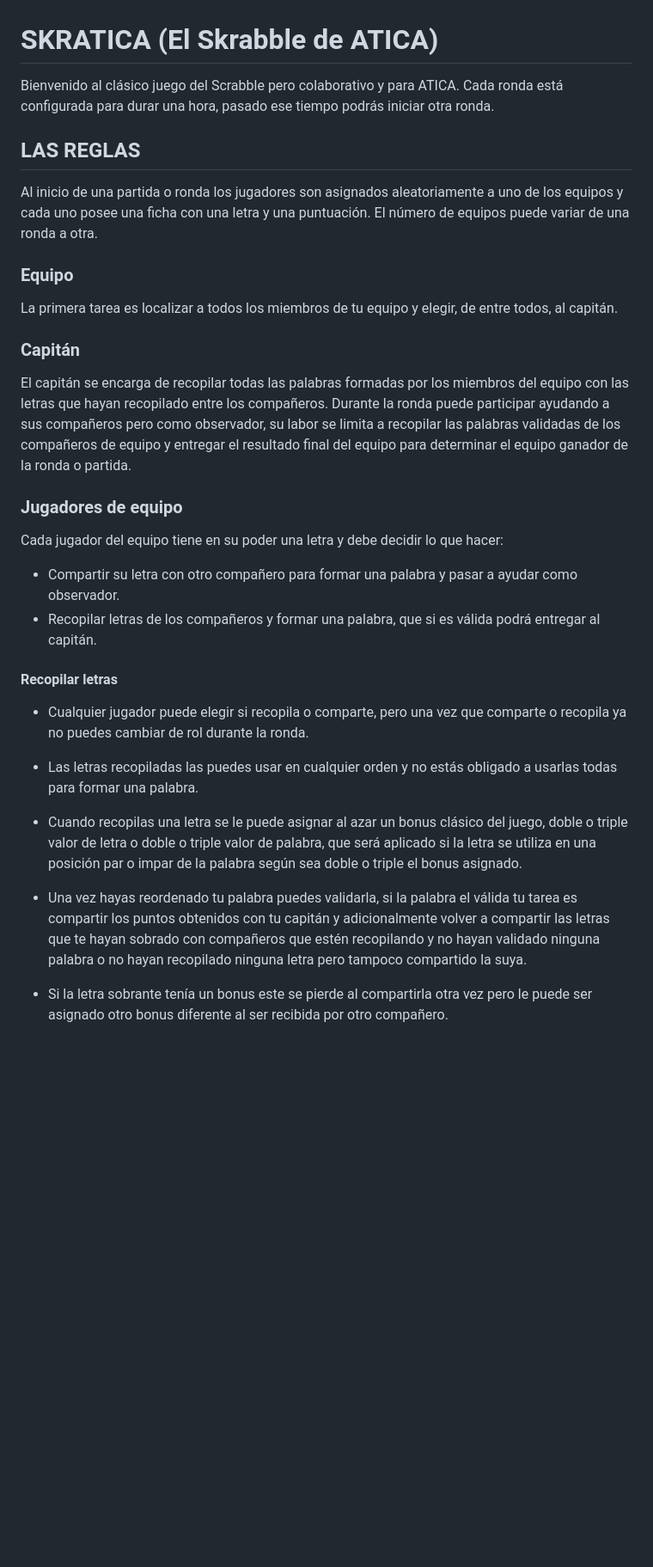
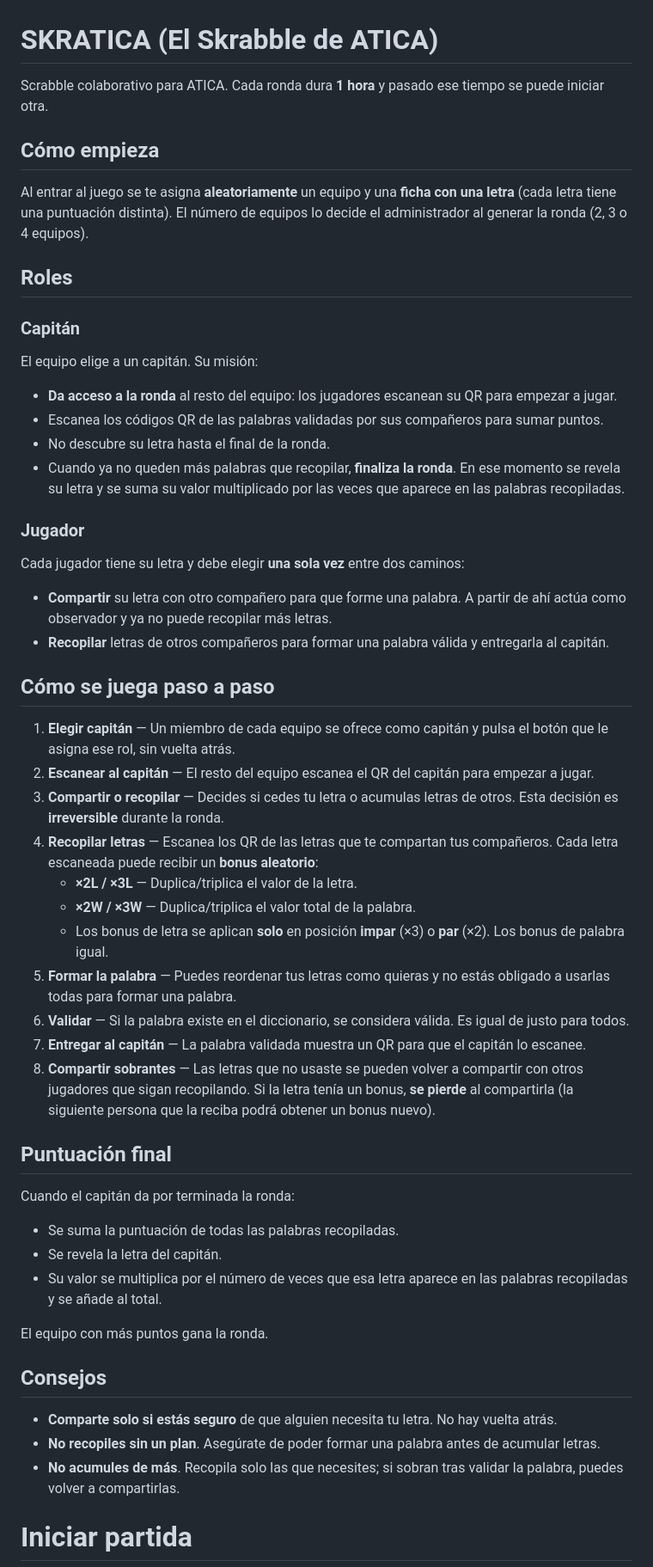
Before and after one commit to juanjmerono/skratica, a Markdown page: README.md, the part around one of its changes. Shown at 86% size. GitHub-like rendering; blank space fills up the shorter version.

Commit message:
Mejora el readme

```diff
--- a/README.md
+++ b/README.md
@@ -1,36 +1,54 @@
 # SKRATICA (El Skrabble de ATICA)
 
-Bienvenido al clásico juego del Scrabble pero colaborativo y para ATICA.
-Cada ronda está configurada para durar una hora, pasado ese tiempo podrás iniciar otra ronda.
+Scrabble colaborativo para ATICA. Cada ronda dura **1 hora** y pasado ese tiempo se puede iniciar otra.
 
-## LAS REGLAS
+## Cómo empieza
 
-Al inicio de una partida o ronda los jugadores son asignados aleatoriamente a uno de los equipos y cada uno posee una ficha con una letra y una puntuación. El número de equipos puede variar de una ronda a otra.
+Al entrar al juego se te asigna **aleatoriamente** un equipo y una **ficha con una letra** (cada letra tiene una puntuación distinta). El número de equipos lo decide el administrador al generar la ronda (2, 3 o 4 equipos).
 
-### Equipo
-
-La primera tarea es localizar a todos los miembros de tu equipo y elegir, de entre todos, al capitán.
+## Roles
 
 ### Capitán
+El equipo elige a un capitán. Su misión:
+- **Da acceso a la ronda** al resto del equipo: los jugadores escanean su QR para empezar a jugar.
+- Escanea los códigos QR de las palabras validadas por sus compañeros para sumar puntos.
+- No descubre su letra hasta el final de la ronda.
+- Cuando ya no queden más palabras que recopilar, **finaliza la ronda**. En ese momento se revela su letra y se suma su valor multiplicado por las veces que aparece en las palabras recopiladas.
 
-El capitán se encarga de recopilar todas las palabras formadas por los miembros del equipo con las letras que hayan recopilado entre los compañeros. Durante la ronda puede participar ayudando a sus compañeros pero como observador, su labor se limita a recopilar las palabras validadas de los compañeros de equipo y entregar el resultado final del equipo para determinar el equipo ganador de la ronda o partida.
+### Jugador
+Cada jugador tiene su letra y debe elegir **una sola vez** entre dos caminos:
 
-### Jugadores de equipo
+- **Compartir** su letra con otro compañero para que forme una palabra. A partir de ahí actúa como observador y ya no puede recopilar más letras.
+- **Recopilar** letras de otros compañeros para formar una palabra válida y entregarla al capitán.
 
-Cada jugador del equipo tiene en su poder una letra y debe decidir lo que hacer:
+## Cómo se juega paso a paso
 
-- Compartir su letra con otro compañero para formar una palabra y pasar a ayudar como observador.
-- Recopilar letras de los compañeros y formar una palabra, que si es válida podrá entregar al capitán.
+1. **Elegir capitán** — Un miembro de cada equipo se ofrece como capitán y pulsa el botón que le asigna ese rol, sin vuelta atrás.
+2. **Escanear al capitán** — El resto del equipo escanea el QR del capitán para empezar a jugar.
+2. **Compartir o recopilar** — Decides si cedes tu letra o acumulas letras de otros. Esta decisión es **irreversible** durante la ronda.
+3. **Recopilar letras** — Escanea los QR de las letras que te compartan tus compañeros. Cada letra escaneada puede recibir un **bonus aleatorio**:
+   - **×2L / ×3L** — Duplica/triplica el valor de la letra.
+   - **×2W / ×3W** — Duplica/triplica el valor total de la palabra.
+   - Los bonus de letra se aplican **solo** en posición **impar** (×3) o **par** (×2). Los bonus de palabra igual.
+4. **Formar la palabra** — Puedes reordenar tus letras como quieras y no estás obligado a usarlas todas para formar una palabra.
+5. **Validar** — Si la palabra existe en el diccionario, se considera válida. Es igual de justo para todos.
+6. **Entregar al capitán** — La palabra validada muestra un QR para que el capitán lo escanee.
+7. **Compartir sobrantes** — Las letras que no usaste se pueden volver a compartir con otros jugadores que sigan recopilando. Si la letra tenía un bonus, **se pierde** al compartirla (la siguiente persona que la reciba podrá obtener un bonus nuevo).
 
-#### Recopilar letras
+## Puntuación final
 
-- Cualquier jugador puede elegir si recopila o comparte, pero una vez que comparte o recopila ya no puedes cambiar de rol durante la ronda.
+Cuando el capitán da por terminada la ronda:
+- Se suma la puntuación de todas las palabras recopiladas.
+- Se revela la letra del capitán.
+- Su valor se multiplica por el número de veces que esa letra aparece en las palabras recopiladas y se añade al total.
 
-- Las letras recopiladas las puedes usar en cualquier orden y no estás obligado a usarlas todas para formar una palabra.
+El equipo con más puntos gana la ronda.
 
-- Cuando recopilas una letra se le puede asignar al azar un bonus clásico del juego, doble o triple valor de letra o doble o triple valor de palabra, que será aplicado si la letra se utiliza en una posición par o impar de la palabra según sea doble o triple el bonus asignado.
+## Consejos
 
-- Una vez hayas reordenado tu palabra puedes validarla, si la palabra el válida tu tarea es compartir los puntos obtenidos con tu capitán y adicionalmente volver a compartir las letras que te hayan sobrado con compañeros que estén recopilando y no hayan validado ninguna palabra o no hayan recopilado ninguna letra pero tampoco compartido la suya.
+- **Comparte solo si estás seguro** de que alguien necesita tu letra. No hay vuelta atrás.
+- **No recopiles sin un plan**. Asegúrate de poder formar una palabra antes de acumular letras.
+- **No acumules de más**. Recopila solo las que necesites; si sobran tras validar la palabra, puedes volver a compartirlas.
 
-- Si la letra sobrante tenía un bonus este se pierde al compartirla otra vez pero le puede ser asignado otro bonus diferente al ser recibida por otro compañero.
+# Iniciar partida
 
```
Also changed, not shown: other parts of README.md (+3 -23 lines).
